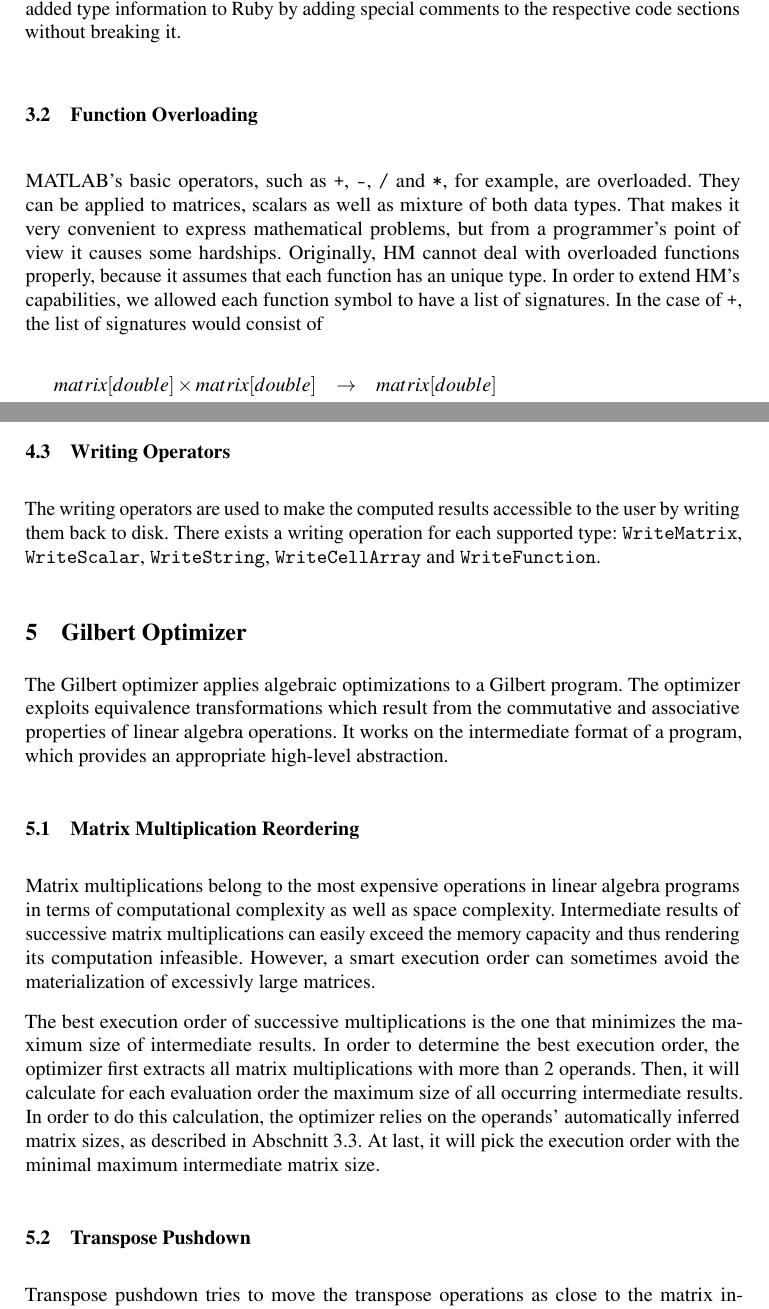
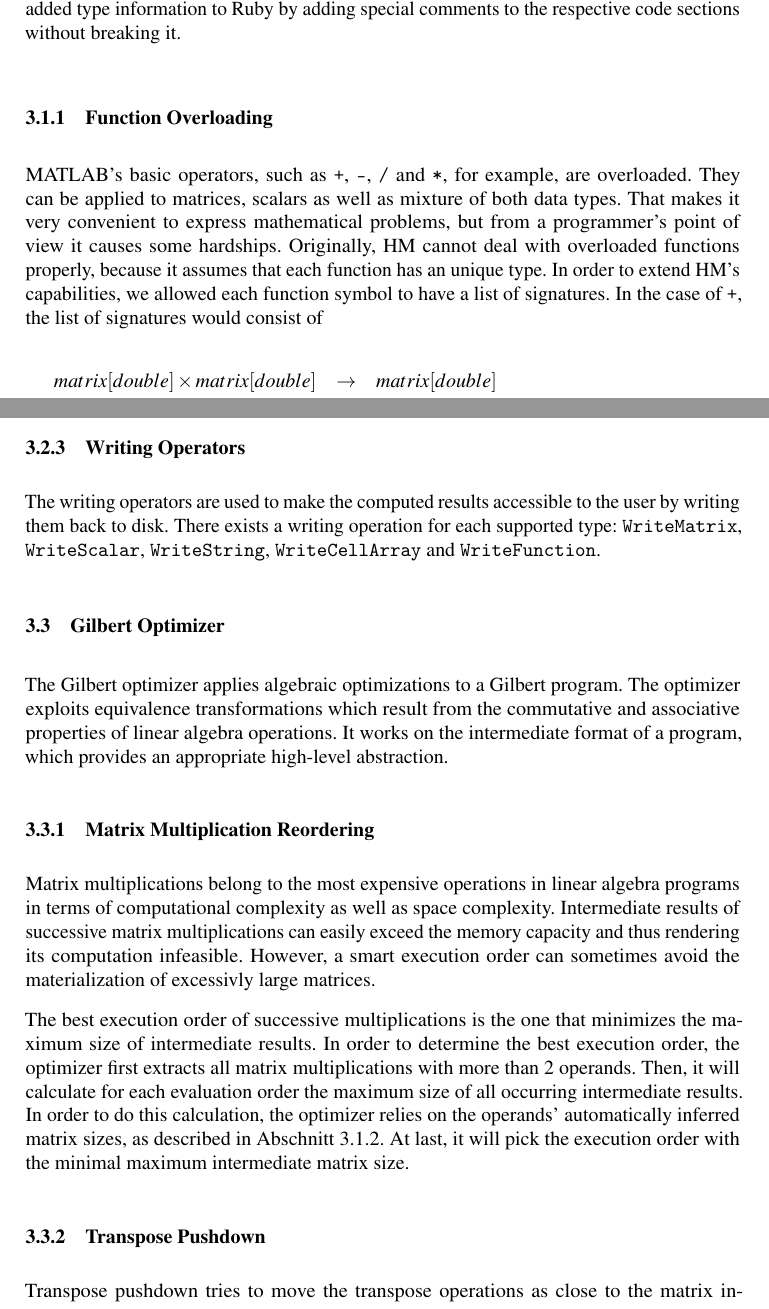
Before and after one commit to tillrohrmann/gilbert-paper, a LaTeX document (paper/paper.tex, which reads paper/3_gilbert_features.tex): two parts of pages 8 and 11 of 12, joined at a grey line, cut so that both start at the same text. Compiled offline with pdfLaTeX.

Commit message:
Correct section hierarchy in gilbert_features

```diff
--- a/paper/3_gilbert_features.tex
+++ b/paper/3_gilbert_features.tex
@@ -106,7 +106,7 @@ In case that the type inference algorithm cannot properly infer the types, there
 We decided to pursue a similar approach as \cite{furr:2009a}.
 \cite{furr:2009a} added type information to Ruby by adding special comments to the respective code sections without breaking it.
 
-\subsection{Function Overloading}
+\subsubsection{Function Overloading}
 
 MATLAB's basic operators, such as \code{+}, \code{-}, \code{/} and \code{*}, for example, are overloaded.
 They can be applied to matrices, scalars as well as mixture of both data types.
@@ -197,19 +197,19 @@ The iteration mechanism is represented by the \code{FixpointIterationMatrix} and
 The former operator is used for a fixpoint operation on matrices and the latter on cell arrays.
 Both operators follow the semantics and have the same parameters as the fixpoint abstraction presented in \cref{eqn:fixpoint}.
 
-\subsection{Writing Operators}
+\subsubsection{Writing Operators}
 
 The writing operators are used to make the computed results accessible to the user by writing them back to disk.
 There exists a writing operation for each supported type: \code{WriteMatrix}, \code{WriteScalar}, \code{WriteString}, \code{WriteCellArray} and \code{WriteFunction}.
 
-\section{Gilbert Optimizer}
+\subsection{Gilbert Optimizer}
 \label{sec:gilbertOptimizer}
 
 The Gilbert optimizer applies algebraic optimizations to a Gilbert program.
 The optimizer exploits equivalence transformations which result from the commutative and associative properties of linear algebra operations.
 It works on the intermediate format of a program, which provides an appropriate high-level abstraction.
 
-\subsection{Matrix Multiplication Reordering}
+\subsubsection{Matrix Multiplication Reordering}
 
 Matrix multiplications belong to the most expensive operations in linear algebra programs in terms of computational complexity as well as space complexity.
 Intermediate results of successive matrix multiplications can easily exceed the memory capacity and thus rendering its computation infeasible.
@@ -221,7 +221,7 @@ Then, it will calculate for each evaluation order the maximum size of all occurr
 In order to do this calculation, the optimizer relies on the operands' automatically inferred matrix sizes, as described in \cref{sec:MatrixDimensionInference}.
 At last, it will pick the execution order with the minimal maximum intermediate matrix size.
 
-\subsection{Transpose Pushdown}
+\subsubsection{Transpose Pushdown}
 
 Transpose pushdown tries to move the transpose operations as close to the matrix input as possible.
 Thereby, consecutive transpose operations accumulate at the inputs and unnecessary operations erase themselves.
```
Also changed, not shown: paper/3_gilbert_features.tex (8 more changed lines).
